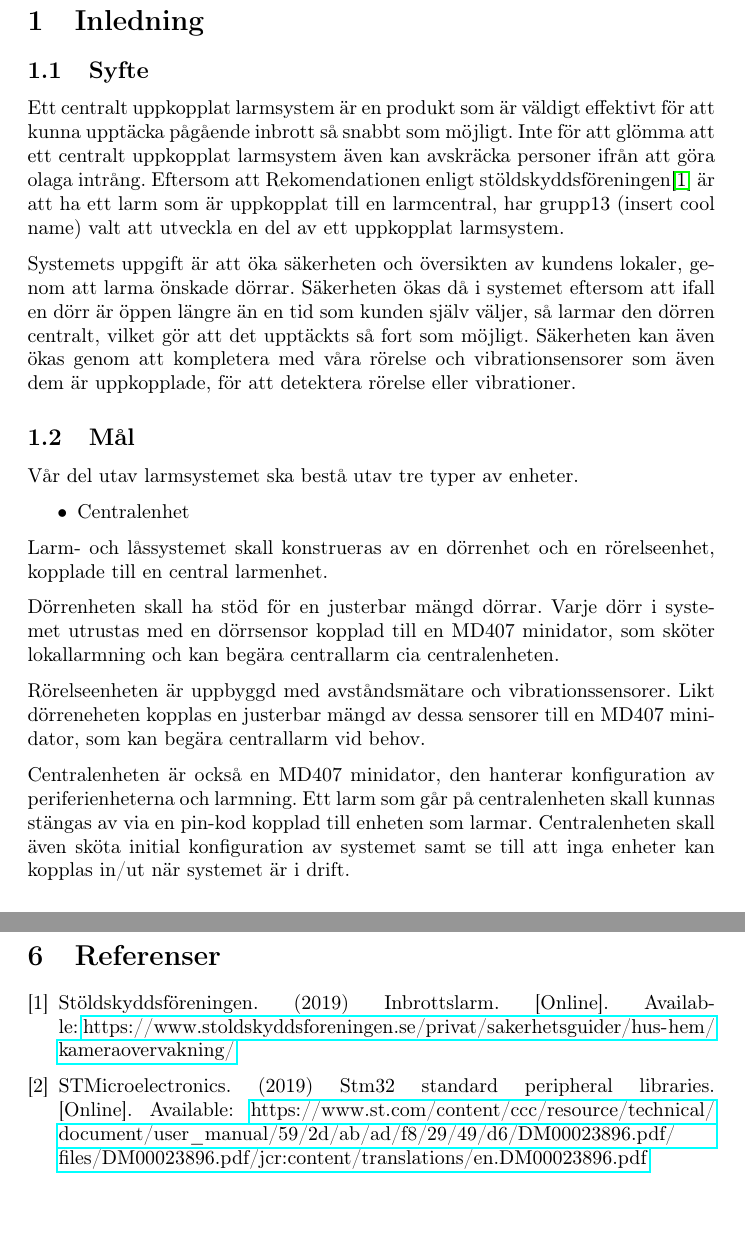
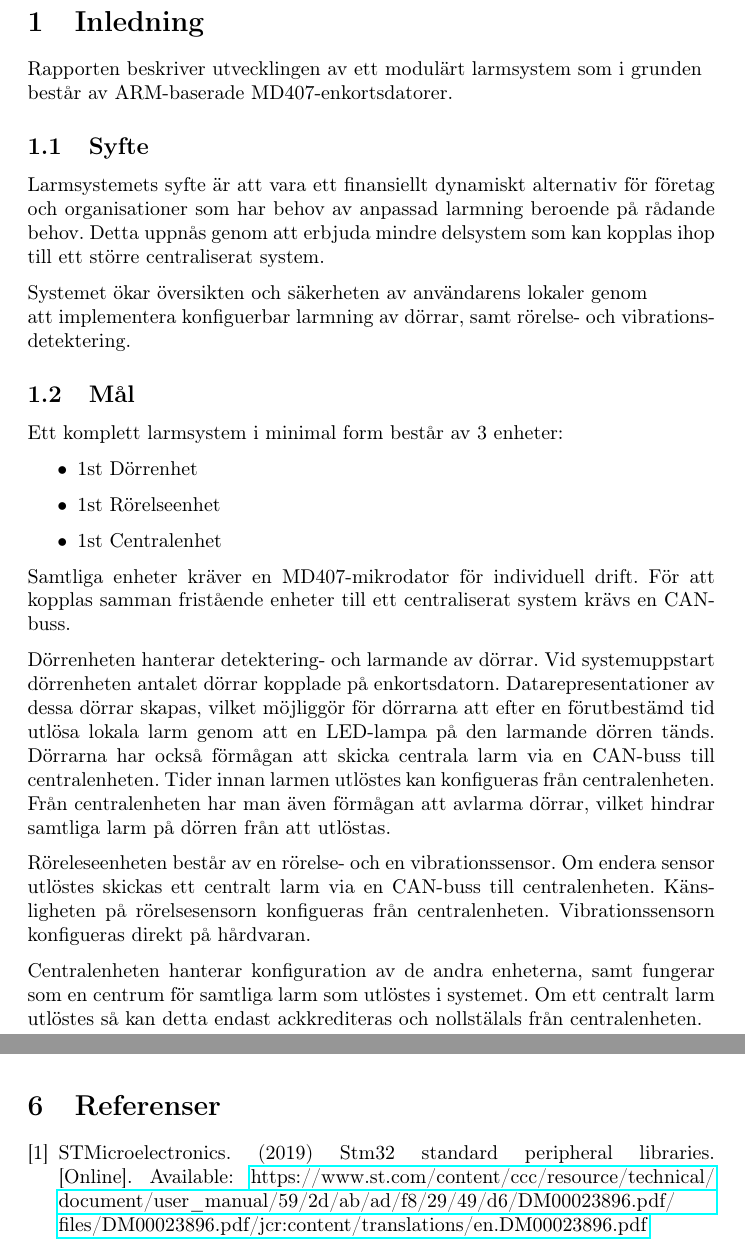
Before and after one commit to athornblom/DAT290-Larmsystem, a LaTeX document (dokumentation/projektrapport/Rapportutkast2.TeX): two parts of pages 3 and 10 of 12 before the commit and two parts of pages 3 and 9 of 11 after it, joined at a grey line, cut so that both start at the same text. Compiled offline with pdfLaTeX.

Commit message:
+Inledning, +Syfte, +Mål

```diff
--- a/dokumentation/projektrapport/Rapportutkast2.TeX
+++ b/dokumentation/projektrapport/Rapportutkast2.TeX
@@ -38,54 +38,59 @@
 
 
 \section{Inledning}
-
+Rapporten beskriver utvecklingen av ett modulärt larmsystem som i grunden
+ \newline består av ARM-baserade MD407-enkortsdatorer.
 
 \subsection{Syfte} % Svarar på frågan "Varför"?
-Ett centralt uppkopplat larmsystem är en produkt som är väldigt
-effektivt för att kunna upptäcka pågående inbrott så snabbt
-som möjligt. Inte för att glömma att ett centralt uppkopplat
-larmsystem även kan avskräcka personer ifrån att göra olaga
-intrång. Eftersom att Rekomendationen enligt
-stöldskyddsföreningen\cite{SSF} är att ha ett
-larm som är uppkopplat till en larmcentral, har grupp13 (insert cool name)
-valt att utveckla en del av ett uppkopplat larmsystem.
+Larmsystemets syfte är att vara ett finansiellt dynamiskt alternativ för
+företag och organisationer som har behov av anpassad larmning beroende på
+rådande behov. Detta uppnås genom att erbjuda mindre delsystem som kan kopplas
+ihop till ett större centraliserat system.
 
-Systemets uppgift är att öka säkerheten och översikten av
-kundens lokaler, genom att larma önskade dörrar. Säkerheten
-ökas då i systemet eftersom att ifall en dörr är öppen längre
-än en tid som kunden själv väljer, så larmar den dörren centralt,
-vilket gör att det upptäckts så fort som möjligt. Säkerheten
-kan även ökas genom att kompletera med våra rörelse och vibrationsensorer
-som även dem är uppkopplade, för att detektera rörelse eller vibrationer.
+Systemet ökar översikten och säkerheten av användarens lokaler genom \newline att
+implementera konfiguerbar larmning av dörrar, samt rörelse- och vibrationsdetektering.
 
 \subsection{Mål} % Svarar på frågan "Vad"?
 % I detta avsnitt beskrivs koncist samtliga övergripande tekniska mål med projektet, det vill säga, vad som ska konstrueras. De mål som anges här kommer att styra projektets utveckling. När projektet närmar sig sitt slut och den slutliga projektrapporten lämnas in kommer beställaren att kritiskt analysera hur väl projektet lyckats genom att jämföra planens mål med den tekniska konstruktion som redovisas i projektrapporten.
-Vår del utav larmsystemet ska bestå utav tre typer av enheter.
+Ett komplett larmsystem i minimal form består av 3 enheter:
 \begin{itemize}
-    \item Centralenhet
+    \item 1st Dörrenhet
+    \item 1st Rörelseenhet
+    \item 1st Centralenhet
 \end{itemize}
+Samtliga enheter kräver en MD407-mikrodator för individuell drift. För att
+kopplas samman fristående enheter till ett centraliserat system krävs en CAN-buss.
 
+Dörrenheten hanterar detektering- och larmande av dörrar. Vid systemuppstart
+ dörrenheten antalet dörrar kopplade på enkortsdatorn. Datarepresentationer av
+  dessa dörrar skapas, vilket möjliggör för dörrarna att efter en förutbestämd
+  tid utlösa lokala larm genom att en LED-lampa på den larmande dörren tänds.
+  Dörrarna har också förmågan att skicka centrala larm via en CAN-buss till
+  centralenheten. Tider innan larmen utlöstes kan konfigueras från centralenheten.
+  Från centralenheten har man även förmågan att avlarma dörrar, vilket hindrar
+  samtliga larm på dörren från att utlöstas.
 
+Röreleseenheten består av en rörelse- och en vibrationssensor. Om endera sensor
+utlöstes skickas ett centralt larm via en CAN-buss till centralenheten. Känsligheten
+på rörelsesensorn konfigueras från centralenheten. Vibrationssensorn konfigueras direkt på hårdvaran.
 
-
-
-Larm- och låssystemet skall konstrueras av en dörrenhet och en rörelseenhet, kopplade till en central larmenhet.
-
-Dörrenheten skall ha stöd för en justerbar mängd dörrar. Varje dörr i systemet utrustas med en dörrsensor kopplad till en MD407 minidator, som sköter lokallarmning och kan begära centrallarm cia centralenheten.
-
-Rörelseenheten är uppbyggd med avståndsmätare och vibrationssensorer. Likt dörreneheten kopplas en justerbar mängd av dessa sensorer till en MD407 minidator, som kan begära centrallarm vid behov.
-
-Centralenheten är också en MD407 minidator, den hanterar konfiguration av periferienheterna och larmning. Ett larm som går på centralenheten skall kunnas stängas av via en pin-kod kopplad till enheten som larmar. Centralenheten skall även sköta initial konfiguration av systemet samt se till att inga enheter kan kopplas in/ut när systemet är i drift.
+Centralenheten hanterar konfiguration av de andra enheterna, samt fungerar som en
+centrum för samtliga larm som utlöstes i systemet. Om ett centralt larm utlöstes så
+kan detta endast ackkrediteras och nollstälals från centralenheten.
 
 \subsection{Arbetsmetod} % svarar på frågan "hur har vi gått tillväga i det tekniska utvecklingsarbetet"?
 \subsubsection{Subgrupper}
-För att förhindra stockning i projektet delades projektgruppen in i tre grupper om två personer vardera, en för varje periferienhet, då parallellt arbete ansågs effektivare.
+För att förhindra stockning i projektet delades projektgruppen in i tre grupper om två personer vardera,
+en för varje periferienhet, då parallellt arbete ansågs effektivare.
 
-\textbf{Centralenheten}: Gruppen består av Josef och Filip. Målet är att kunna styra alla de andra periferienheterna från centralenheten samt implementera CAN-bussen.
+\textbf{Centralenheten}: Gruppen består av Josef och Filip. Målet är att kunna styra alla de andra
+periferienheterna från centralenheten samt implementera CAN-bussen.
 
-\textbf{Dörrenheten}: Gruppen består av Adam och Gustav. Dörrenheten ansvarar för att alla dörrar skall vara uppkopplade och larmade.
+\textbf{Dörrenheten}: Gruppen består av Adam och Gustav. Dörrenheten ansvarar för att alla dörrar
+skall vara uppkopplade och larmade.
 
-\textbf{Rörelseenheten}: Gruppen består av Erik och Ben. Rörelseenheten utvecklar mjukvaran till rörelse- och vibrationssensorerna för larmning av t.ex. fönster och värdefulla föremål.
+\textbf{Rörelseenheten}: Gruppen består av Erik och Ben. Rörelseenheten utvecklar mjukvaran till
+rörelse- och vibrationssensorerna för larmning av t.ex. fönster och värdefulla föremål.
 
 \subsubsection{Kommunikation}
 Under projekets gång har arbetsgruppens medlemmar skött den skriftliga interna kommunikationen via en gemensam Messenger-chatt.
```
Also changed, not shown: dokumentation/projektrapport/Rapportutkast1.TeX (+8 -19 lines), dokumentation/projektrapport/figurer/Flow-Chart.png (renamed from dokumentation/projektrapport/Flow-Chart.png), dokumentation/projektrapport/Rapportutkast2.TeX (2 more changed lines).
